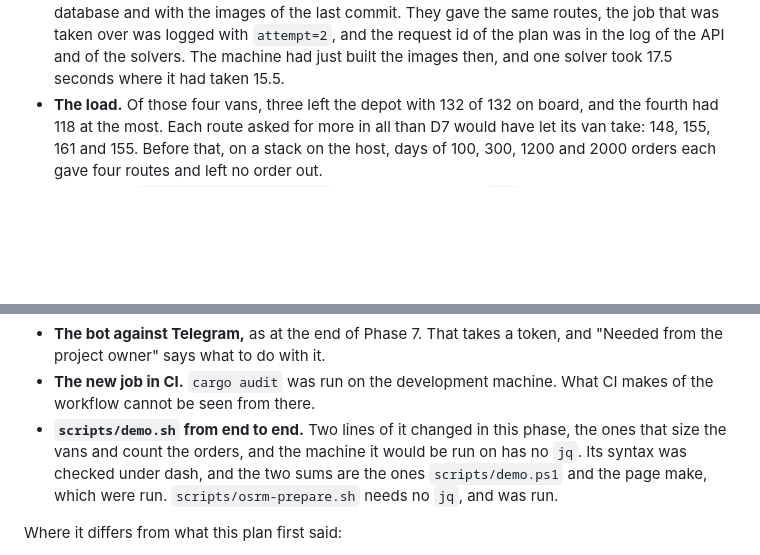
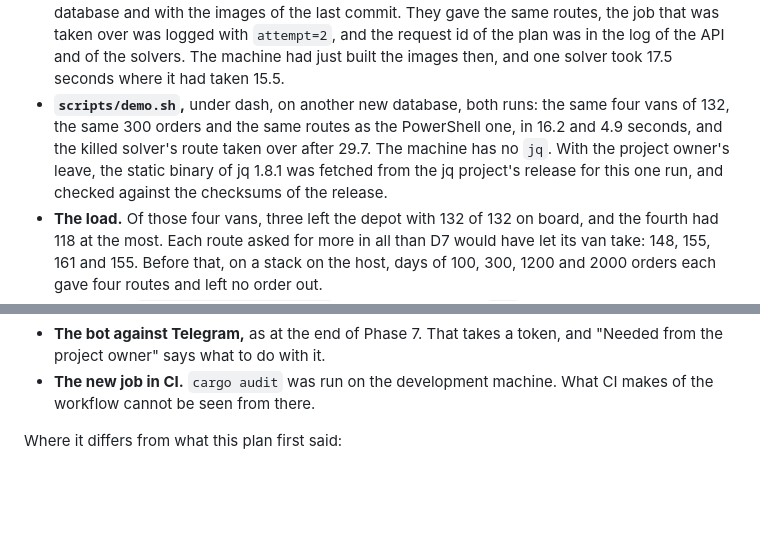
Before and after one commit to yevhenstarling/RouteForge, a Markdown page: docs/plan.md, 2 parts joined by grey strips. Drawn GitHub-style; blank space fills up the shorter version.

Commit message:
Say that the sh demonstration was run too, and how
scripts/demo.sh was the one thing of Phase 8 that had not been run from
end to end: two lines of it changed, the ones that size the vans and
count the orders, and the development machine has no jq. With the
project owner's leave, the static binary of jq 1.8.1 was fetched for the
run and checked against the checksums of its release.

Under dash, on a new database: the same vans, orders and routes as the
PowerShell one, and the killed solver's route taken over.

Co-Authored-By: Claude Opus 5.5 <noreply@anthropic.com>

```diff
--- a/docs/plan.md
+++ b/docs/plan.md
@@ -421,6 +421,7 @@ Tried by hand, with the development database left alone. The stack ran in a proj
 
 - **The stack, as a clone has it.** Up with four solvers, the API healthy and the bot idling, 9.5 seconds after `docker compose up` on a new volume. The API's log began with the warning that it runs on the demonstration's key, password and bot key. `docker compose down` took 3 seconds, with an OSRM server among what it stopped.
 - **The demonstration,** with `scripts/demo.ps1` in PowerShell 7 on a new database: a depot, four vans of 132 and 300 orders. With one, two, four and eight solvers the plan took 15.5, 8.3, 4.5 and 4.8 seconds, and a second round 15.4, 8.2, 4.5 and 4.5, with the same four routes every time: 73, 73, 81 and 73 stops, 126.13 km. In the failure run the killed solver's route was taken over 27.9 seconds after the kill, and the plan was done after 40.5, with every order on exactly one route. At the very end both runs were made once more in Windows PowerShell 5.1, on a new database and with the images of the last commit. They gave the same routes, the job that was taken over was logged with `attempt=2`, and the request id of the plan was in the log of the API and of the solvers. The machine had just built the images then, and one solver took 17.5 seconds where it had taken 15.5.
+- **`scripts/demo.sh`,** under dash, on another new database, both runs: the same four vans of 132, the same 300 orders and the same routes as the PowerShell one, in 16.2 and 4.9 seconds, and the killed solver's route taken over after 29.7. The machine has no `jq`. With the project owner's leave, the static binary of jq 1.8.1 was fetched from the jq project's release for this one run, and checked against the checksums of the release.
 - **The load.** Of those four vans, three left the depot with 132 of 132 on board, and the fourth had 118 at the most. Each route asked for more in all than D7 would have let its van take: 148, 155, 161 and 155. Before that, on a stack on the host, days of 100, 300, 1200 and 2000 orders each gave four routes and left no order out.
 - **The roads.** `scripts/osrm-prepare.ps1` and, under dash, the `.sh` one each fetched the extract and prepared it. That took 16 seconds and left 106 MB in `osrm/`, and the preparing used half a gigabyte of memory at the most. With the profile on, the same day came to 475.92 km by road, the same routes with one solver and with four. A script outside the stack asked the server for the same legs and got 475.91 km. The routes that were found on great circles are 603.61 km by road. The numbers are in D66, with what explains them.
 - **The server stopped in the middle of a plan,** while the first of four routes was searched for by one solver. It was gone in 0.9 seconds. The plan was done: one route by road, three as the crow flies, each saying which. The solver logged a warning for each of the three, with the reason.
@@ -436,7 +437,6 @@ Not verified, because it needs something outside the repository:
 
 - **The bot against Telegram,** as at the end of Phase 7. That takes a token, and "Needed from the project owner" says what to do with it.
 - **The new job in CI.** `cargo audit` was run on the development machine. What CI makes of the workflow cannot be seen from there.
-- **`scripts/demo.sh` from end to end.** Two lines of it changed in this phase, the ones that size the vans and count the orders, and the machine it would be run on has no `jq`. Its syntax was checked under dash, and the two sums are the ones `scripts/demo.ps1` and the page make, which were run. `scripts/osrm-prepare.sh` needs no `jq`, and was run.
 
 Where it differs from what this plan first said:
 
```
